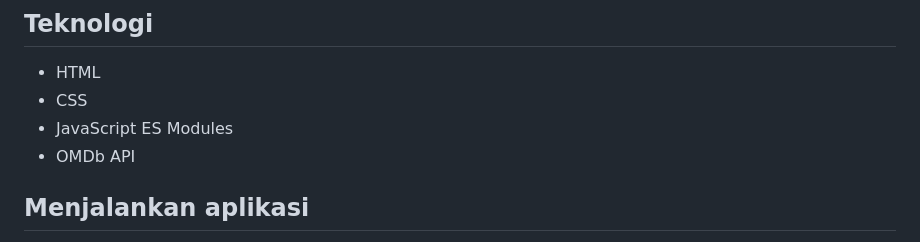
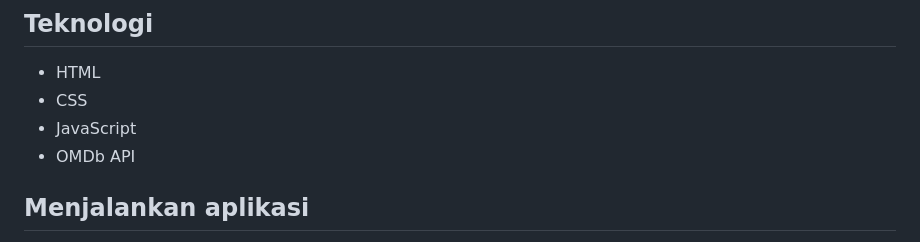
Before and after one commit to gilangzanja/movies-search, a Markdown page: README.md, the part around the change. Drawn GitHub-style.

Commit message:
Update JavaScript section in README

```diff
--- a/README.md
+++ b/README.md
@@ -15,7 +15,7 @@ Aplikasi pencarian film sederhana berbasis HTML, CSS, dan JavaScript. Data penca
 
 - HTML
 - CSS
-- JavaScript ES Modules
+- JavaScript
 - OMDb API
 
 ## Menjalankan aplikasi
```
